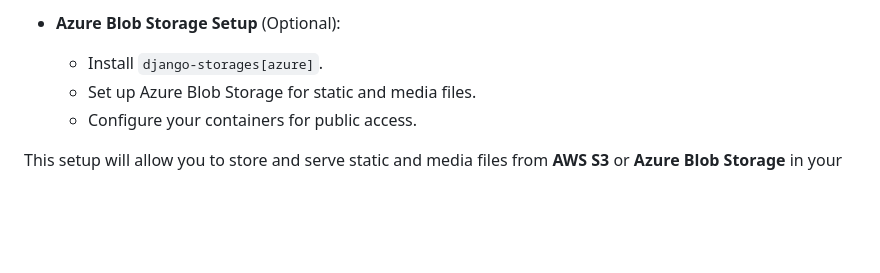
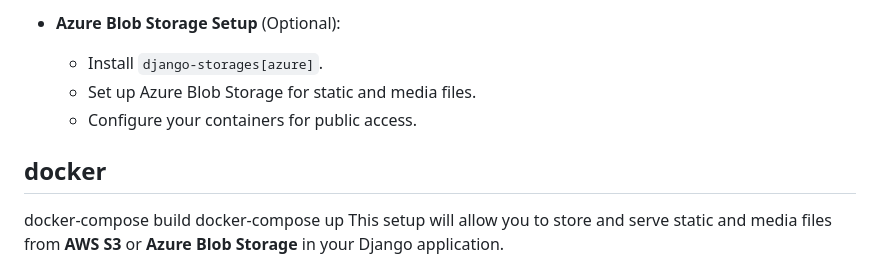
Before and after one commit to Sanjeevvisuu/travel-booking, a Markdown page: README.md, the part around the change. Drawn GitHub-style; blank space fills up the shorter version.

```diff
--- a/README.md
+++ b/README.md
@@ -227,5 +227,7 @@ STORAGES = {
   - Install `django-storages[azure]`.
   - Set up Azure Blob Storage for static and media files.
   - Configure your containers for public access.
-
+## docker
+docker-compose build
+docker-compose up
 This setup will allow you to store and serve static and media files from **AWS S3** or **Azure Blob Storage** in your Django application.
```
